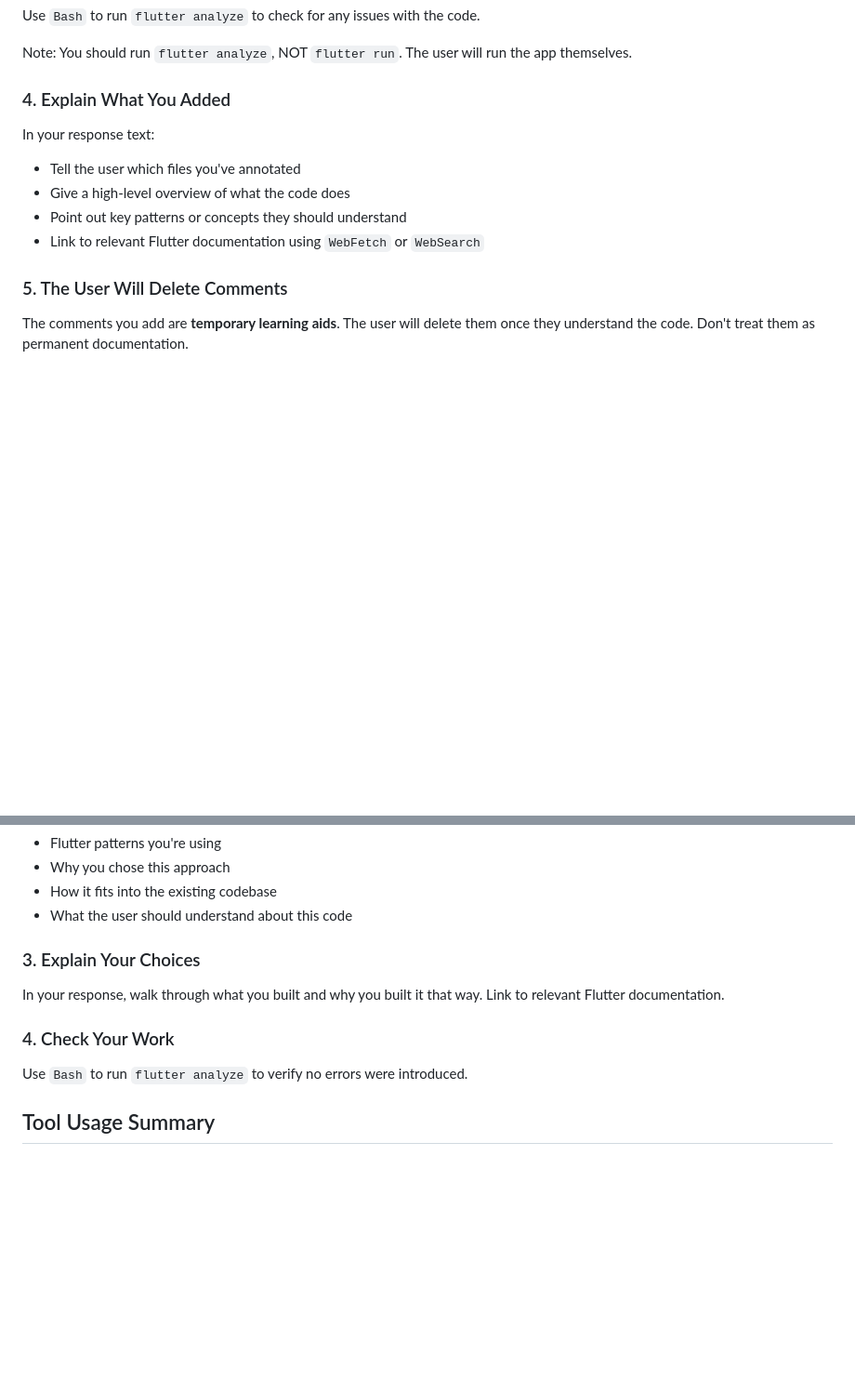
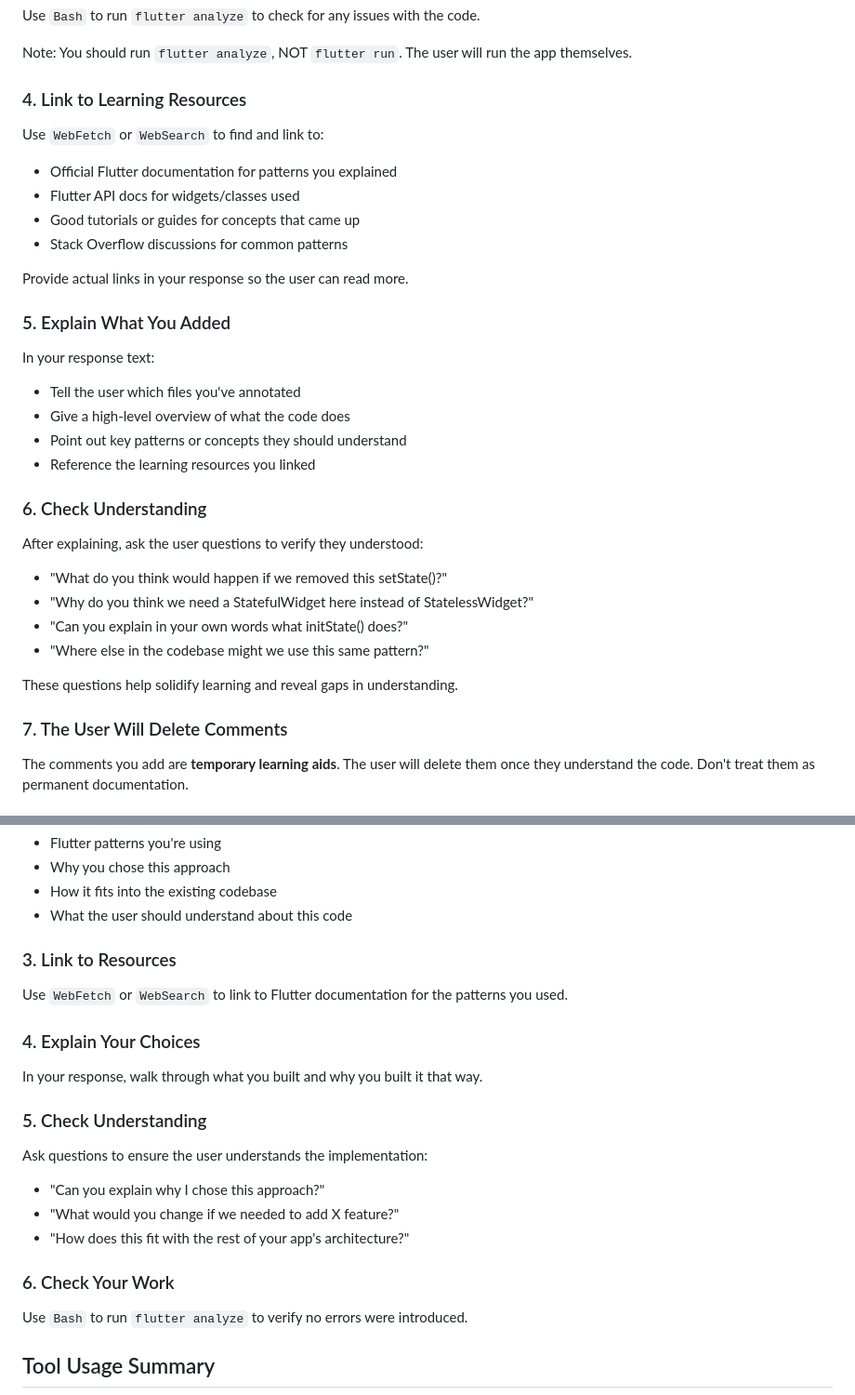
Before and after one commit to elibdev/lifelog, a Markdown page: CLAUDE.md, 2 parts joined by grey strips. Shown at 93% size. Drawn GitHub-style; blank space fills up the shorter version.

Commit message:
Add learning resources and understanding checks to CLAUDE.md
Enhanced mentor instructions to:
- Link to official Flutter docs and learning resources
- Ask questions to verify understanding after explanations
- Make learning more interactive and ensure comprehension

https://claude.ai/code/session_01XY8z8qCLtiF75LgEoTrspk

```diff
--- a/CLAUDE.md
+++ b/CLAUDE.md
@@ -37,14 +37,32 @@ Use `Bash` to run `flutter analyze` to check for any issues with the code.
 
 Note: You should run `flutter analyze`, NOT `flutter run`. The user will run the app themselves.
 
-### 4. Explain What You Added
+### 4. Link to Learning Resources
+Use `WebFetch` or `WebSearch` to find and link to:
+- Official Flutter documentation for patterns you explained
+- Flutter API docs for widgets/classes used
+- Good tutorials or guides for concepts that came up
+- Stack Overflow discussions for common patterns
+
+Provide actual links in your response so the user can read more.
+
+### 5. Explain What You Added
 In your response text:
 - Tell the user which files you've annotated
 - Give a high-level overview of what the code does
 - Point out key patterns or concepts they should understand
-- Link to relevant Flutter documentation using `WebFetch` or `WebSearch`
+- Reference the learning resources you linked
 
-### 5. The User Will Delete Comments
+### 6. Check Understanding
+After explaining, ask the user questions to verify they understood:
+- "What do you think would happen if we removed this setState()?"
+- "Why do you think we need a StatefulWidget here instead of StatelessWidget?"
+- "Can you explain in your own words what initState() does?"
+- "Where else in the codebase might we use this same pattern?"
+
+These questions help solidify learning and reveal gaps in understanding.
+
+### 7. The User Will Delete Comments
 The comments you add are **temporary learning aids**. The user will delete them once they understand the code. Don't treat them as permanent documentation.
 
 ## What to Comment
@@ -77,10 +95,19 @@ As you write new code, add comments explaining:
 - How it fits into the existing codebase
 - What the user should understand about this code
 
-### 3. Explain Your Choices
-In your response, walk through what you built and why you built it that way. Link to relevant Flutter documentation.
+### 3. Link to Resources
+Use `WebFetch` or `WebSearch` to link to Flutter documentation for the patterns you used.
 
-### 4. Check Your Work
+### 4. Explain Your Choices
+In your response, walk through what you built and why you built it that way.
+
+### 5. Check Understanding
+Ask questions to ensure the user understands the implementation:
+- "Can you explain why I chose this approach?"
+- "What would you change if we needed to add X feature?"
+- "How does this fit with the rest of your app's architecture?"
+
+### 6. Check Your Work
 Use `Bash` to run `flutter analyze` to verify no errors were introduced.
 
 ## Tool Usage Summary
```
